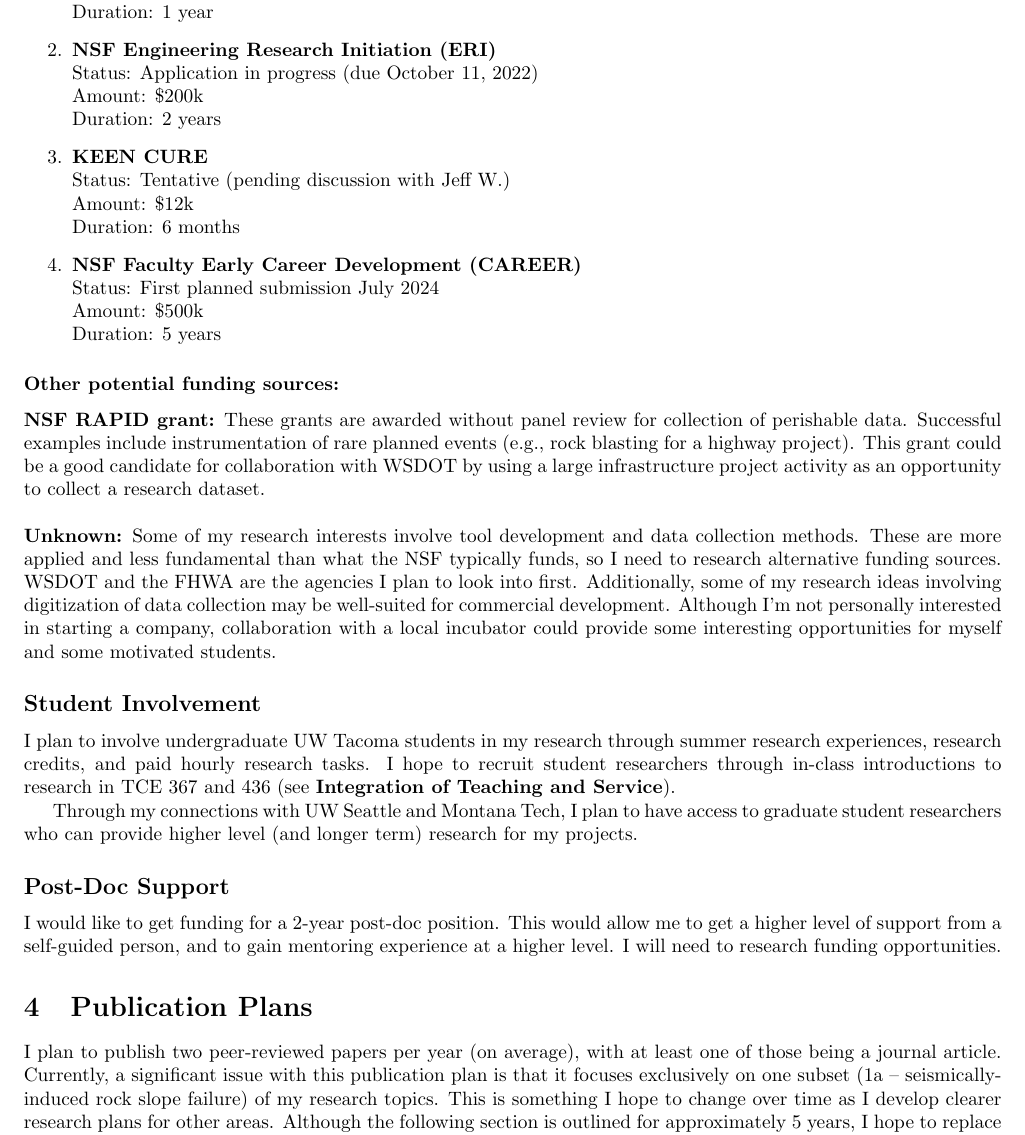
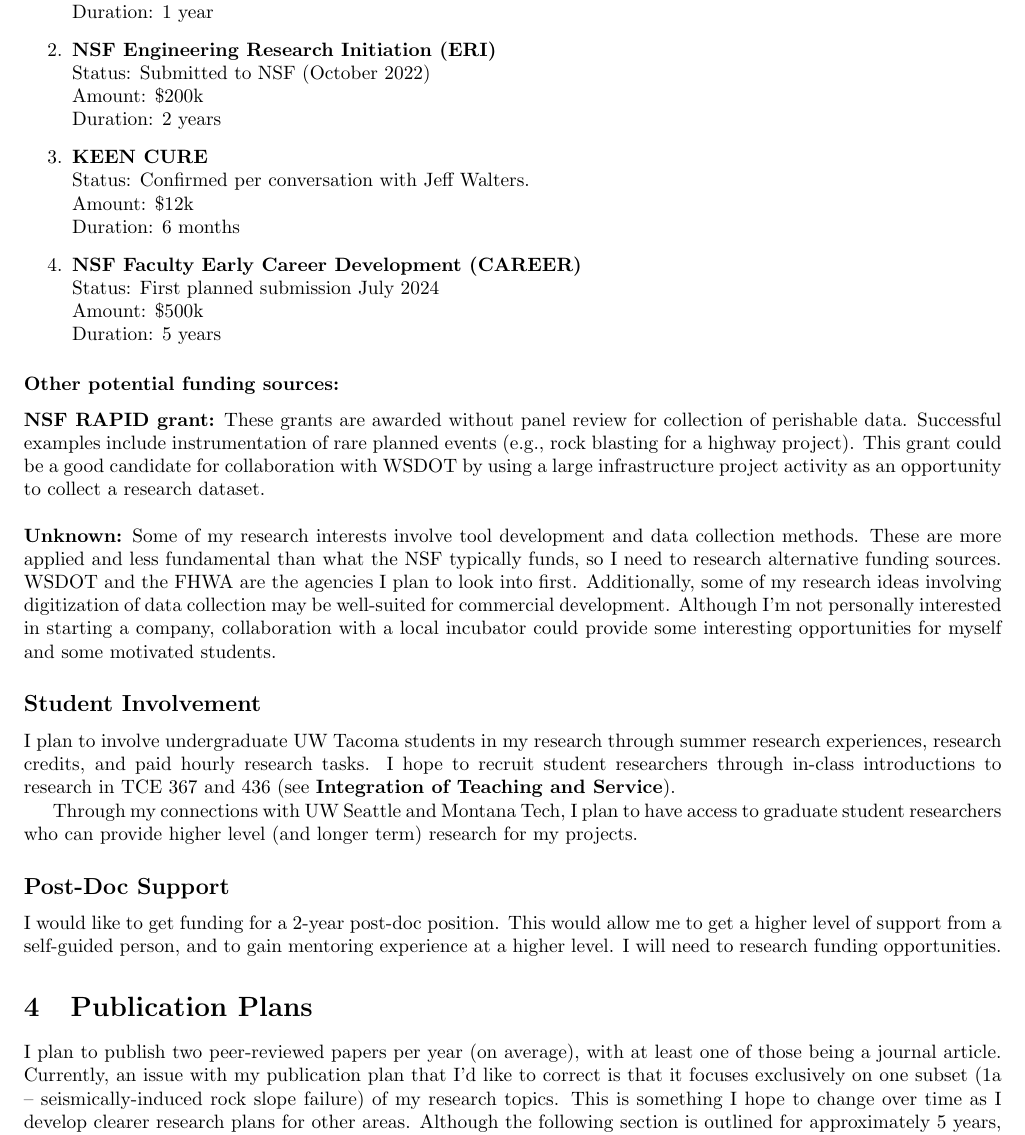
Before and after one commit to lornearnold/research-plan, a LaTeX document (research_plan.tex): part of page 2 of 5, cut so that both start at the same text. Compiled offline with pdfLaTeX.

Commit message:
Nov. 2022 updates

```diff
--- a/research_plan.tex
+++ b/research_plan.tex
@@ -69,11 +69,11 @@ Status: Funded (June 2022)\\
 Amount: \$38k\\
 Duration: 1 year
 \item \textbf{NSF Engineering Research Initiation (ERI)}\\
-Status: Application in progress (due October 11, 2022)\\
+Status: Submitted to NSF (October 2022)\\
 Amount: \$200k\\
 Duration: 2 years
 \item \textbf{KEEN CURE}\\
-Status: Tentative (pending discussion with Jeff W.)\\
+Status: Confirmed per conversation with Jeff Walters.\\
 Amount: \$12k\\
 Duration: 6 months
 \item \textbf{NSF Faculty Early Career Development (CAREER)}\\
@@ -107,7 +107,7 @@ I will need to research funding opportunities.
 
 \section{Publication Plans}
 I plan to publish two peer-reviewed papers per year (on average), with at least one of those being a journal article.
-Currently, a significant issue with this publication plan is that it focuses exclusively on one subset (1a -- seismically-induced rock slope failure) of my research topics.
+Currently, an issue with my publication plan that I'd like to correct is that it focuses exclusively on one subset (1a -- seismically-induced rock slope failure) of my research topics.
 This is something I hope to change over time as I develop clearer research plans for other areas.
 Although the following section is outlined for approximately 5 years, I hope to replace 25 to 50\% of the publications listed below with publications from other research areas as I make progress in them.
 \\
```
Also changed, not shown: research_plan.pdf, research_plan.tex (13 more changed lines).
